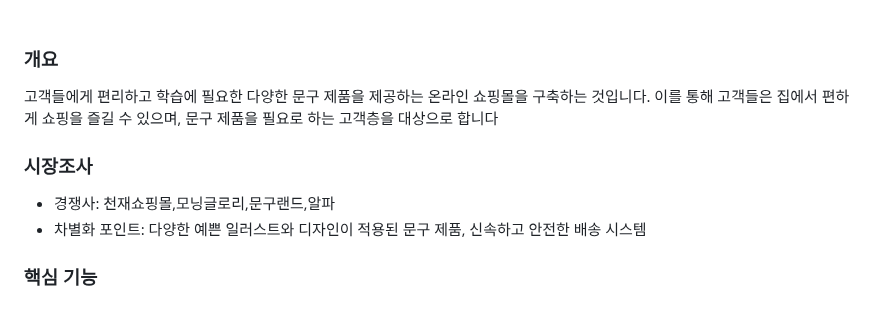
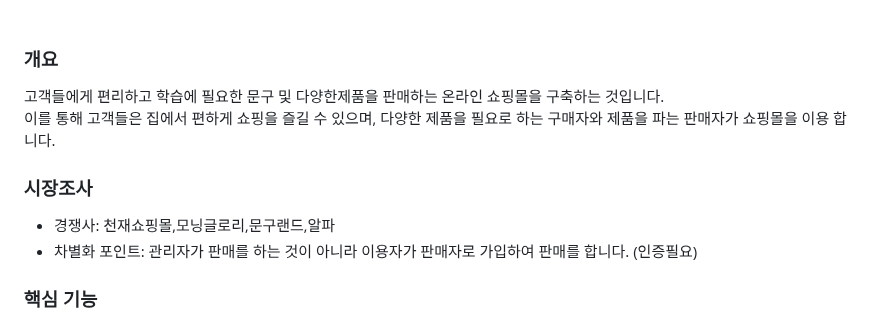
Before and after one commit to DeumE-Project/DeumE-Shop, a Markdown page: README.md, the part around the change. Drawn GitHub-style; folded sections open.

Commit message:
docs: readme 프로젝트소개 수정

```diff
--- a/README.md
+++ b/README.md
@@ -42,12 +42,13 @@
 
 ### 개요
 
-고객들에게 편리하고 학습에 필요한 다양한 문구 제품을 제공하는 온라인 쇼핑몰을 구축하는 것입니다. 이를 통해 고객들은 집에서 편하게 쇼핑을 즐길 수 있으며, 문구 제품을 필요로 하는 고객층을 대상으로 합니다
+고객들에게 편리하고 학습에 필요한 문구 및  다양한제품을 판매하는 온라인 쇼핑몰을 구축하는 것입니다. <br/>
+이를 통해 고객들은 집에서 편하게 쇼핑을 즐길 수 있으며, 다양한 제품을 필요로 하는 구매자와 제품을 파는 판매자가 쇼핑몰을 이용 합니다.
 
 ### 시장조사
 
 - 경쟁사: 천재쇼핑몰,모닝글로리,문구랜드,알파
-- 차별화 포인트: 다양한 예쁜 일러스트와 디자인이 적용된 문구 제품, 신속하고 안전한 배송 시스템
+- 차별화 포인트: 관리자가 판매를 하는 것이 아니라 이용자가 판매자로 가입하여 판매를 합니다. (인증필요)
 
 ### 핵심 기능
 
```
